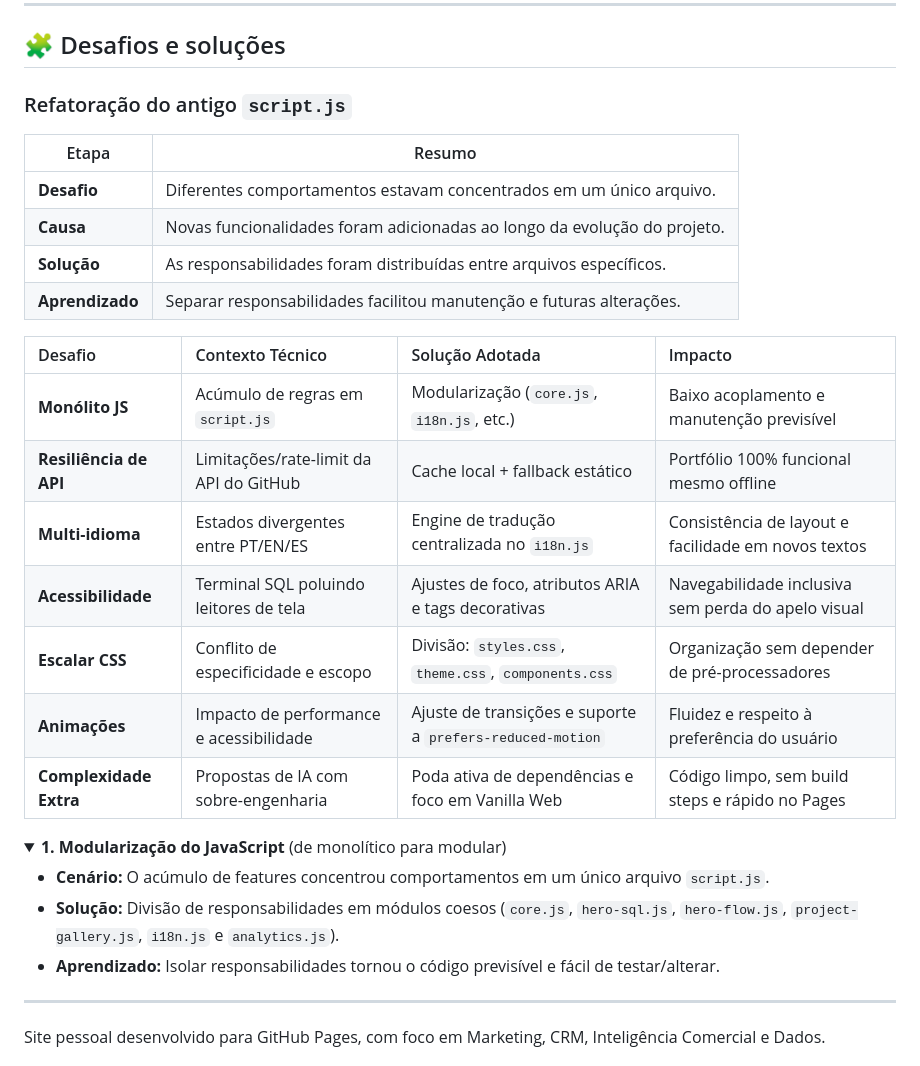
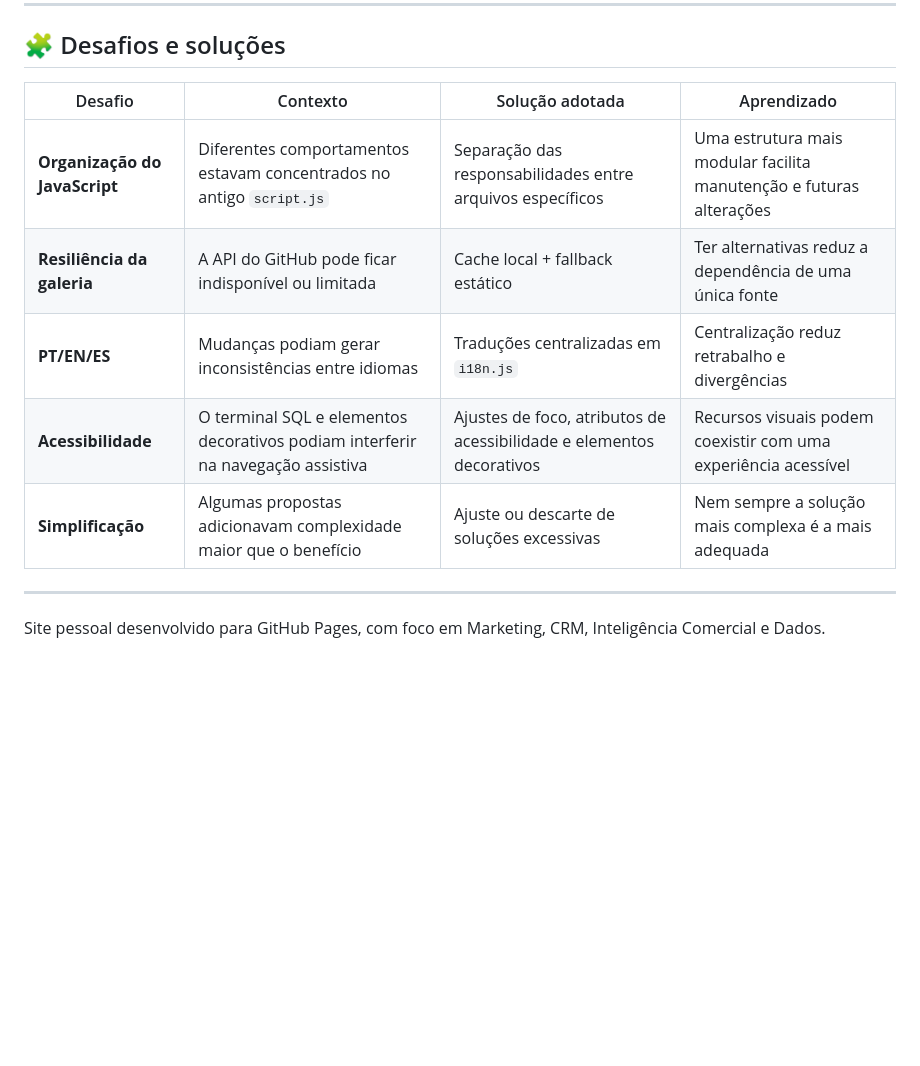
Before and after one commit to lucasdemrodrigues/lucasdemrodrigues.github.io, a Markdown page: README.md, the part around the change. Rendered like a GitHub page; folded sections open; blank space fills up the shorter version.

```diff
--- a/README.md
+++ b/README.md
@@ -147,33 +147,13 @@ A origem dos acessos por canais controlados será identificada por parâmetros U
 <a id="desafios-e-solucoes"></a>
 ## 🧩 Desafios e soluções
 
-### Refatoração do antigo `script.js`
-
-| Etapa | Resumo |
-|---|---|
-| **Desafio** | Diferentes comportamentos estavam concentrados em um único arquivo. |
-| **Causa** | Novas funcionalidades foram adicionadas ao longo da evolução do projeto. |
-| **Solução** | As responsabilidades foram distribuídas entre arquivos específicos. |
-| **Aprendizado** | Separar responsabilidades facilitou manutenção e futuras alterações. |
-
-| Desafio | Contexto Técnico | Solução Adotada | Impacto |
-| :--- | :--- | :--- | :--- |
-| **Monólito JS** | Acúmulo de regras em `script.js` | Modularização (`core.js`, `i18n.js`, etc.) | Baixo acoplamento e manutenção previsível |
-| **Resiliência de API** | Limitações/rate-limit da API do GitHub | Cache local + fallback estático | Portfólio 100% funcional mesmo offline |
-| **Multi-idioma** | Estados divergentes entre PT/EN/ES | Engine de tradução centralizada no `i18n.js` | Consistência de layout e facilidade em novos textos |
-| **Acessibilidade** | Terminal SQL poluindo leitores de tela | Ajustes de foco, atributos ARIA e tags decorativas | Navegabilidade inclusiva sem perda do apelo visual |
-| **Escalar CSS** | Conflito de especificidade e escopo | Divisão: `styles.css`, `theme.css`, `components.css` | Organização sem depender de pré-processadores |
-| **Animações** | Impacto de performance e acessibilidade | Ajuste de transições e suporte a `prefers-reduced-motion` | Fluidez e respeito à preferência do usuário |
-| **Complexidade Extra** | Propostas de IA com sobre-engenharia | Poda ativa de dependências e foco em Vanilla Web | Código limpo, sem build steps e rápido no Pages |
-
-<details>
-<summary><b>1. Modularização do JavaScript</b> (de monolítico para modular)</summary>
-
-- **Cenário:** O acúmulo de features concentrou comportamentos em um único arquivo `script.js`.
-- **Solução:** Divisão de responsabilidades em módulos coesos (`core.js`, `hero-sql.js`, `hero-flow.js`, `project-gallery.js`, `i18n.js` e `analytics.js`).
-- **Aprendizado:** Isolar responsabilidades tornou o código previsível e fácil de testar/alterar.
-</details>
-
+| Desafio | Contexto | Solução adotada | Aprendizado |
+|---|---|---|---|
+| **Organização do JavaScript** | Diferentes comportamentos estavam concentrados no antigo `script.js` | Separação das responsabilidades entre arquivos específicos | Uma estrutura mais modular facilita manutenção e futuras alterações |
+| **Resiliência da galeria** | A API do GitHub pode ficar indisponível ou limitada | Cache local + fallback estático | Ter alternativas reduz a dependência de uma única fonte |
+| **PT/EN/ES** | Mudanças podiam gerar inconsistências entre idiomas | Traduções centralizadas em `i18n.js` | Centralização reduz retrabalho e divergências |
+| **Acessibilidade** | O terminal SQL e elementos decorativos podiam interferir na navegação assistiva | Ajustes de foco, atributos de acessibilidade e elementos decorativos | Recursos visuais podem coexistir com uma experiência acessível |
+| **Simplificação** | Algumas propostas adicionavam complexidade maior que o benefício | Ajuste ou descarte de soluções excessivas | Nem sempre a solução mais complexa é a mais adequada |
 ____
 
 Site pessoal desenvolvido para GitHub Pages, com foco em Marketing, CRM, Inteligência Comercial e Dados.
```
